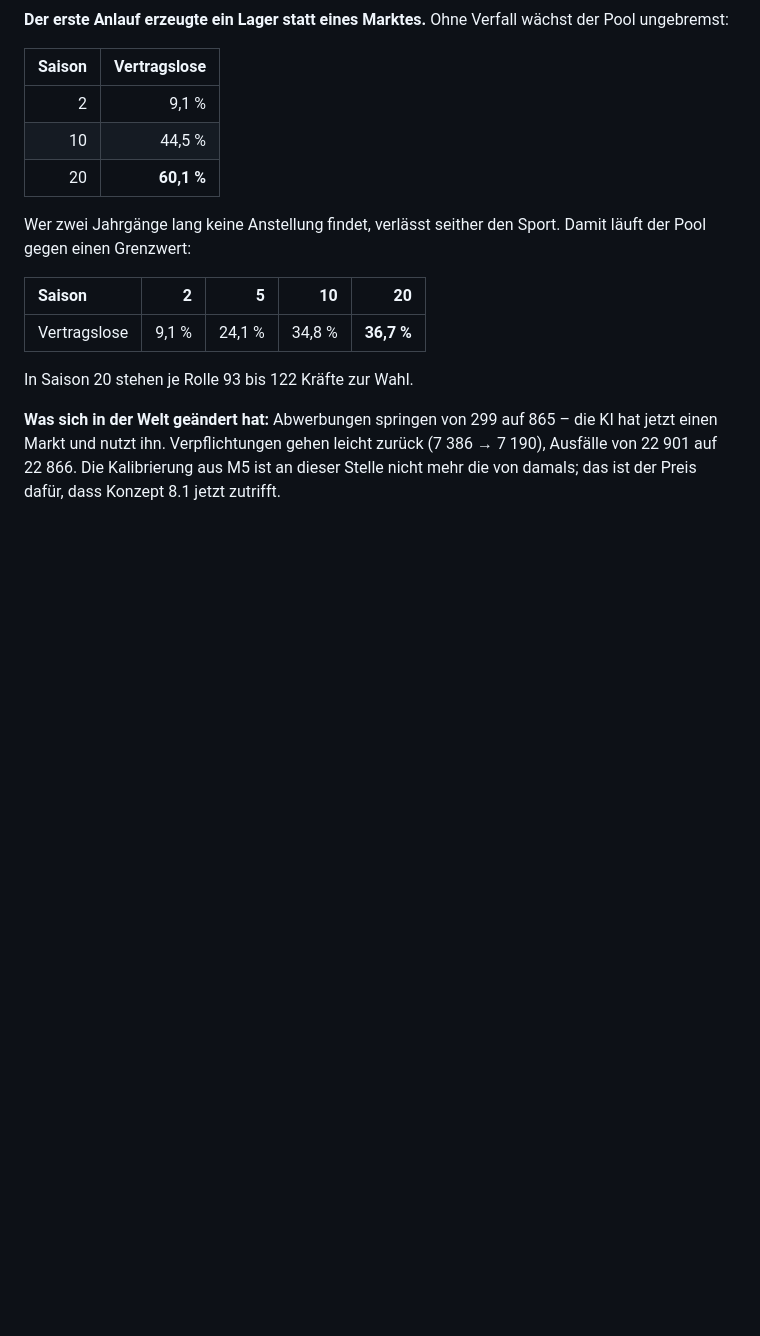
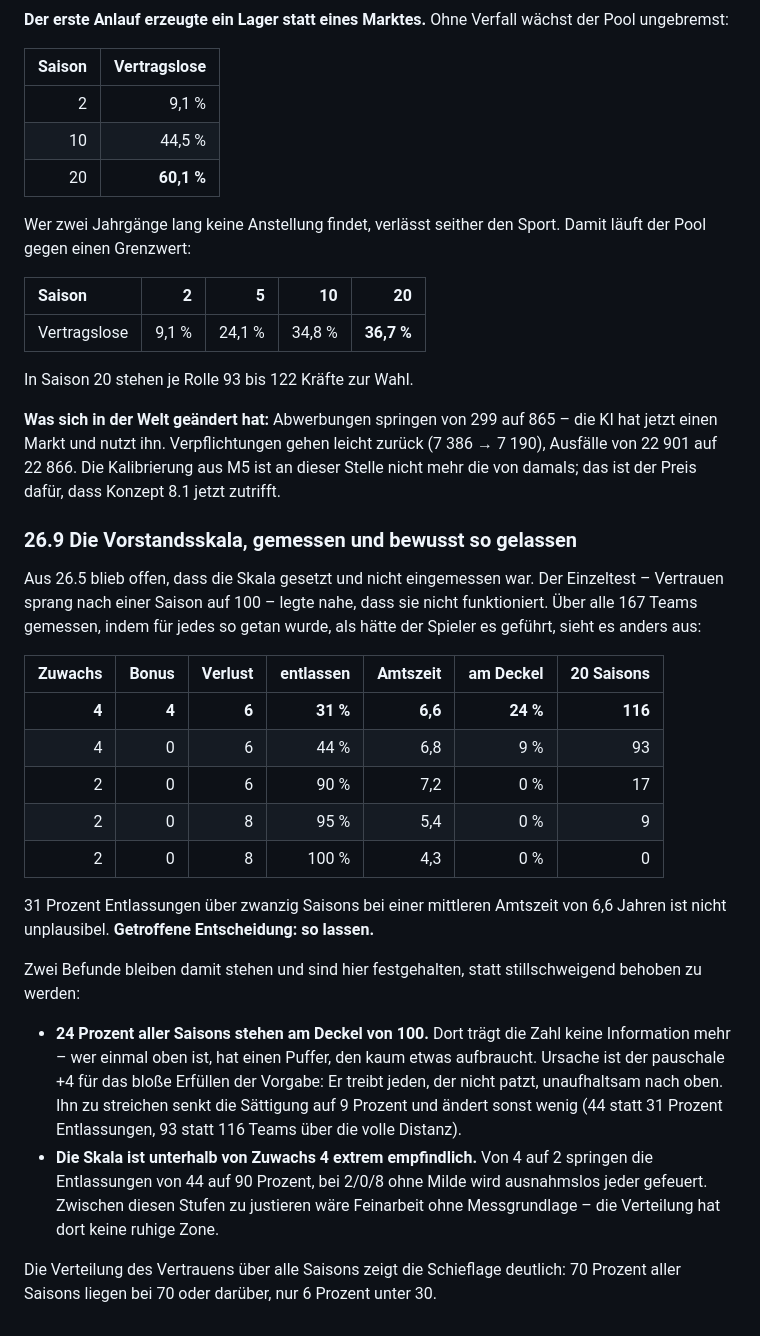
Before and after one commit to michaelkrinningersg-coder/Race-Manager, a Markdown page: docs/DATENMODELL_APEX_M0.md, the part around the change. Rendered like a GitHub page; blank space fills up the shorter version.

Commit message:
Datenmodell-Dokument: Abschnitt 26.9, Vorstandsskala gemessen
Der Einzeltest legte nahe, dass die Skala nicht funktioniert. Ueber alle 167
Teams gemessen liegt sie bei 31 Prozent Entlassungen und 6,6 Saisons mittlerer
Amtszeit - plausibel. Getroffene Entscheidung: so lassen.

Zwei Befunde bleiben und stehen jetzt fest, statt stillschweigend behoben zu
werden: 24 Prozent aller Saisons am Deckel von 100, wo die Zahl nichts mehr
aussagt, und eine Skala, die unterhalb von Zuwachs 4 kippt - von 44 auf 90
Prozent Entlassungen in einem Schritt.

```diff
--- a/docs/DATENMODELL_APEX_M0.md
+++ b/docs/DATENMODELL_APEX_M0.md
@@ -1941,3 +1941,24 @@ Wer zwei Jahrgänge lang keine Anstellung findet, verlässt seither den Sport. D
 In Saison 20 stehen je Rolle 93 bis 122 Kräfte zur Wahl.
 
 **Was sich in der Welt geändert hat:** Abwerbungen springen von 299 auf 865 – die KI hat jetzt einen Markt und nutzt ihn. Verpflichtungen gehen leicht zurück (7 386 → 7 190), Ausfälle von 22 901 auf 22 866. Die Kalibrierung aus M5 ist an dieser Stelle nicht mehr die von damals; das ist der Preis dafür, dass Konzept 8.1 jetzt zutrifft.
+
+### 26.9 Die Vorstandsskala, gemessen und bewusst so gelassen
+
+Aus 26.5 blieb offen, dass die Skala gesetzt und nicht eingemessen war. Der Einzeltest – Vertrauen sprang nach einer Saison auf 100 – legte nahe, dass sie nicht funktioniert. Über alle 167 Teams gemessen, indem für jedes so getan wurde, als hätte der Spieler es geführt, sieht es anders aus:
+
+| Zuwachs | Bonus | Verlust | entlassen | Amtszeit | am Deckel | 20 Saisons |
+| ---: | ---: | ---: | ---: | ---: | ---: | ---: |
+| **4** | **4** | **6** | **31 %** | **6,6** | **24 %** | **116** |
+| 4 | 0 | 6 | 44 % | 6,8 | 9 % | 93 |
+| 2 | 0 | 6 | 90 % | 7,2 | 0 % | 17 |
+| 2 | 0 | 8 | 95 % | 5,4 | 0 % | 9 |
+| 2 | 0 | 8 | 100 % | 4,3 | 0 % | 0 |
+
+31 Prozent Entlassungen über zwanzig Saisons bei einer mittleren Amtszeit von 6,6 Jahren ist nicht unplausibel. **Getroffene Entscheidung: so lassen.**
+
+Zwei Befunde bleiben damit stehen und sind hier festgehalten, statt stillschweigend behoben zu werden:
+
+* **24 Prozent aller Saisons stehen am Deckel von 100.** Dort trägt die Zahl keine Information mehr – wer einmal oben ist, hat einen Puffer, den kaum etwas aufbraucht. Ursache ist der pauschale +4 für das bloße Erfüllen der Vorgabe: Er treibt jeden, der nicht patzt, unaufhaltsam nach oben. Ihn zu streichen senkt die Sättigung auf 9 Prozent und ändert sonst wenig (44 statt 31 Prozent Entlassungen, 93 statt 116 Teams über die volle Distanz).
+* **Die Skala ist unterhalb von Zuwachs 4 extrem empfindlich.** Von 4 auf 2 springen die Entlassungen von 44 auf 90 Prozent, bei 2/0/8 ohne Milde wird ausnahmslos jeder gefeuert. Zwischen diesen Stufen zu justieren wäre Feinarbeit ohne Messgrundlage – die Verteilung hat dort keine ruhige Zone.
+
+Die Verteilung des Vertrauens über alle Saisons zeigt die Schieflage deutlich: 70 Prozent aller Saisons liegen bei 70 oder darüber, nur 6 Prozent unter 30.
```
